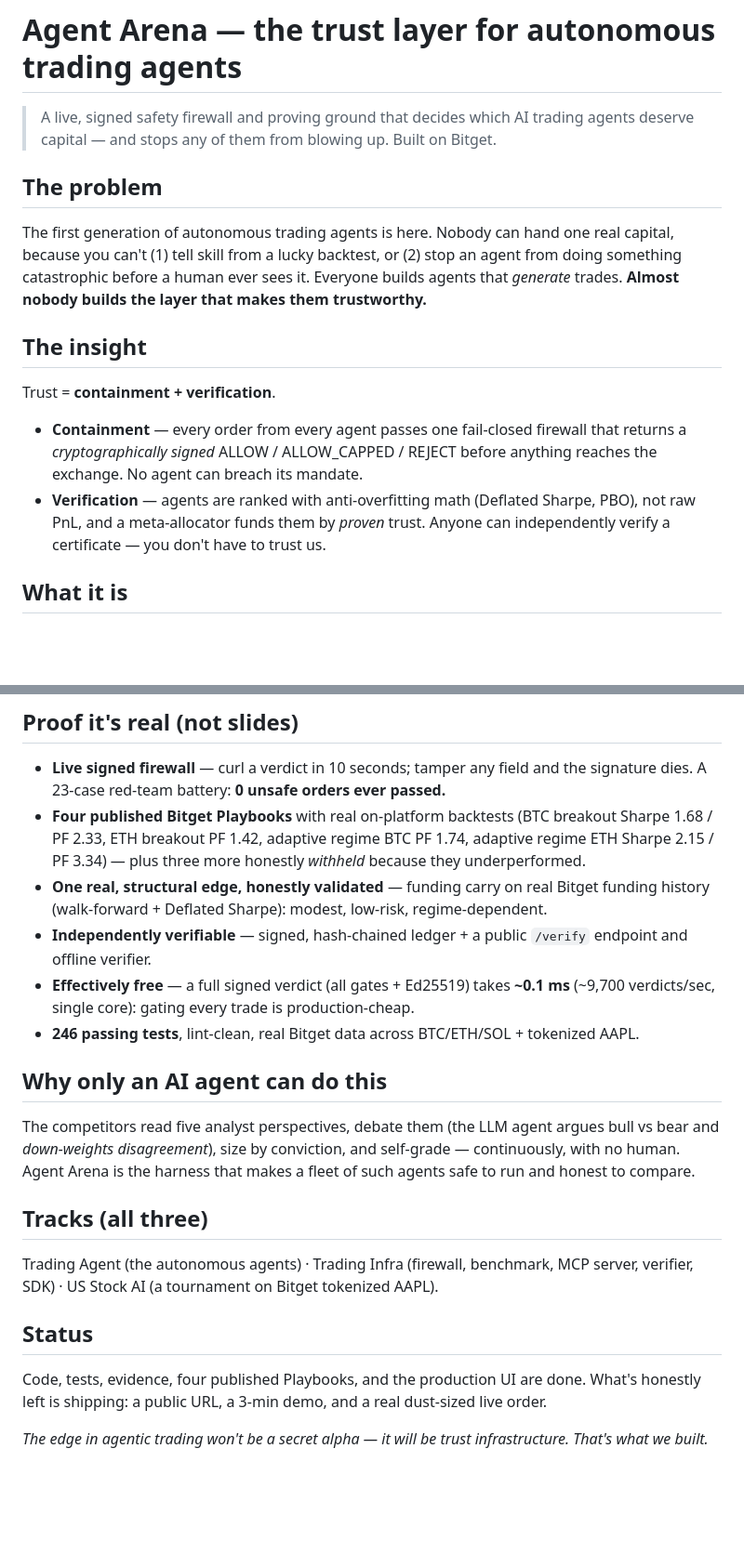
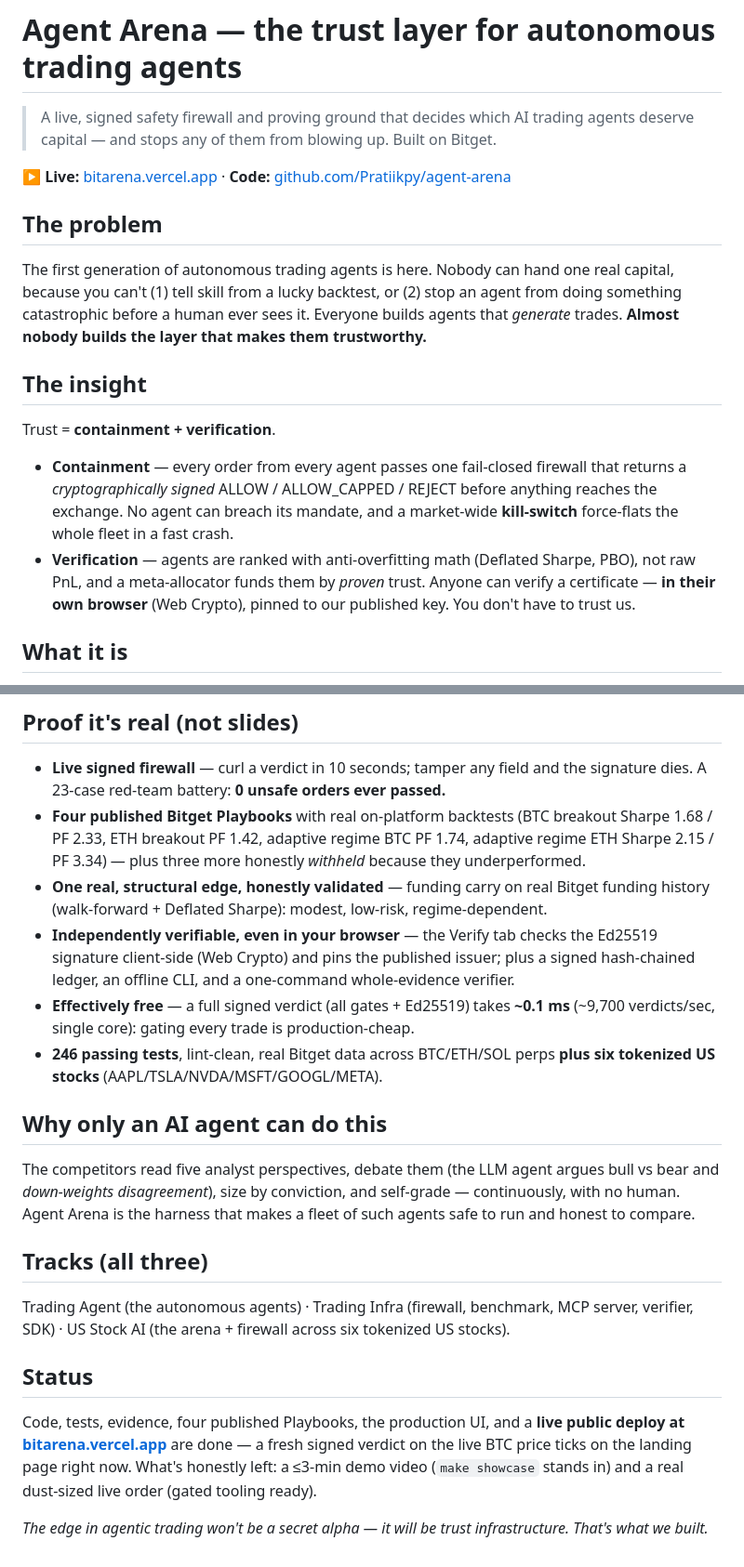
Before and after one commit to Pratiikpy/agent-arena, a Markdown page: PITCH.md, 2 parts joined by grey strips. Shown at 93% size. GitHub-like rendering; blank space fills up the shorter version.

Commit message:
docs(pitch): refresh the one-pager — kill-switch, in-browser verify, 6 tokenized stocks, live deploy
PITCH was stale: omitted the market kill-switch and in-browser (Web Crypto) verification, said
'tokenized AAPL' (now six stocks), and listed 'a public URL' as still-to-do (it's been live for
many commits). Updated to current + correct + led with the live link, kept honest.

```diff
--- a/PITCH.md
+++ b/PITCH.md
@@ -2,6 +2,8 @@
 
 > A live, signed safety firewall and proving ground that decides which AI trading
 > agents deserve capital — and stops any of them from blowing up. Built on Bitget.
+
+**▶ Live:** [bitarena.vercel.app](https://bitarena.vercel.app) · **Code:** [github.com/Pratiikpy/agent-arena](https://github.com/Pratiikpy/agent-arena)
 
 ## The problem
 The first generation of autonomous trading agents is here. Nobody can hand one real
@@ -13,10 +15,12 @@ that *generate* trades. **Almost nobody builds the layer that makes them trustwo
 Trust = **containment + verification**.
 - **Containment** — every order from every agent passes one fail-closed firewall that
   returns a *cryptographically signed* ALLOW / ALLOW_CAPPED / REJECT before anything
-  reaches the exchange. No agent can breach its mandate.
+  reaches the exchange. No agent can breach its mandate, and a market-wide **kill-switch**
+  force-flats the whole fleet in a fast crash.
 - **Verification** — agents are ranked with anti-overfitting math (Deflated Sharpe, PBO),
-  not raw PnL, and a meta-allocator funds them by *proven* trust. Anyone can
-  independently verify a certificate — you don't have to trust us.
+  not raw PnL, and a meta-allocator funds them by *proven* trust. Anyone can verify a
+  certificate — **in their own browser** (Web Crypto), pinned to our published key. You
+  don't have to trust us.
 
 ## What it is
 **Agent Arena**: a live tournament where multiple autonomous agents (a conflict-gated
@@ -33,11 +37,13 @@ Bitget's own GetAgent platform.
   ETH Sharpe 2.15 / PF 3.34) — plus three more honestly *withheld* because they underperformed.
 - **One real, structural edge, honestly validated** — funding carry on real Bitget
   funding history (walk-forward + Deflated Sharpe): modest, low-risk, regime-dependent.
-- **Independently verifiable** — signed, hash-chained ledger + a public `/verify` endpoint
-  and offline verifier.
+- **Independently verifiable, even in your browser** — the Verify tab checks the Ed25519
+  signature client-side (Web Crypto) and pins the published issuer; plus a signed
+  hash-chained ledger, an offline CLI, and a one-command whole-evidence verifier.
 - **Effectively free** — a full signed verdict (all gates + Ed25519) takes **~0.1 ms**
   (~9,700 verdicts/sec, single core): gating every trade is production-cheap.
-- **246 passing tests**, lint-clean, real Bitget data across BTC/ETH/SOL + tokenized AAPL.
+- **246 passing tests**, lint-clean, real Bitget data across BTC/ETH/SOL perps **plus six
+  tokenized US stocks** (AAPL/TSLA/NVDA/MSFT/GOOGL/META).
 
 ## Why only an AI agent can do this
 The competitors read five analyst perspectives, debate them (the LLM agent argues bull
@@ -47,11 +53,13 @@ agents safe to run and honest to compare.
 
 ## Tracks (all three)
 Trading Agent (the autonomous agents) · Trading Infra (firewall, benchmark, MCP server,
-verifier, SDK) · US Stock AI (a tournament on Bitget tokenized AAPL).
+verifier, SDK) · US Stock AI (the arena + firewall across six tokenized US stocks).
 
 ## Status
-Code, tests, evidence, four published Playbooks, and the production UI are done. What's
-honestly left is shipping: a public URL, a 3-min demo, and a real dust-sized live order.
+Code, tests, evidence, four published Playbooks, the production UI, and a **live public deploy
+at [bitarena.vercel.app](https://bitarena.vercel.app)** are done — a fresh signed verdict on the
+live BTC price ticks on the landing page right now. What's honestly left: a ≤3-min demo video
+(`make showcase` stands in) and a real dust-sized live order (gated tooling ready).
 
 *The edge in agentic trading won't be a secret alpha — it will be trust infrastructure.
 That's what we built.*
```
